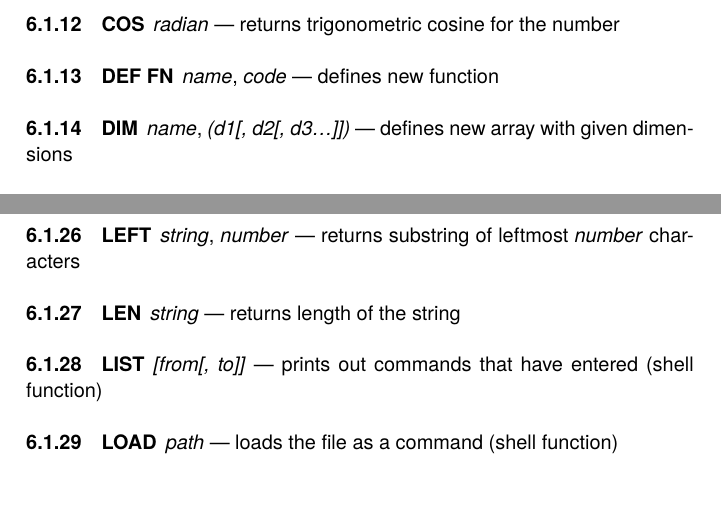
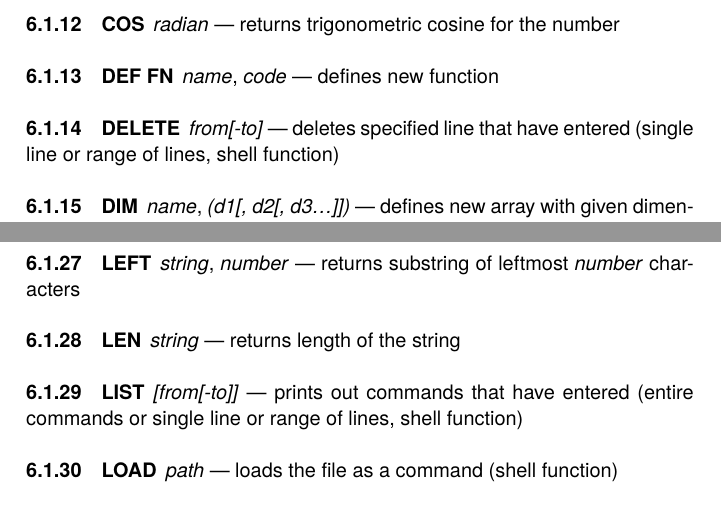
Before and after one commit to curioustorvald/terran-basic-lua, a LaTeX thesis (doc/TBASMAN.tex, which reads doc/functions.tex): two parts of pages 16 and 17 of 21, joined at a grey line, cut so that both start at the same text. Compiled offline with XeLaTeX.

Commit message:
update documents for commit 797a020e1c817fc1332083cec6ad3292063fedcc

```diff
--- a/doc/functions.tex
+++ b/doc/functions.tex
@@ -19,6 +19,7 @@ Note: trigonometric functions assumes \emph{radian} as its input; $2\pi$\ is a f
 \subsection{CLS} --- clears screen buffer (if supported)
 \subsection{COS} \emph{radian} --- returns trigonometric cosine for the number
 \subsection{DEF FN} \emph{name}, \emph{code} --- defines new function
+\subsection{DELETE} \emph{from[-to]} --- deletes specified line that have entered (single line or range of lines, shell function)
 \subsection{DIM} \emph{name}, \emph{(d1[, d2[, d3\ldots]])} --- defines new array with given dimensions
 \subsection{END} --- successfully exits program
 \subsection{FLOOR} \emph{number} --- returns round-down of the number
@@ -33,7 +34,7 @@ Note: trigonometric functions assumes \emph{radian} as its input; $2\pi$\ is a f
 \subsection{INV} \emph{number} --- returns (1.0 / number)
 \subsection{LEFT} \emph{string}, \emph{number} --- returns substring of leftmost \emph{number} characters
 \subsection{LEN} \emph{string} --- returns length of the string
-\subsection{LIST} \emph{[from[, to]]} --- prints out commands that have entered (shell function)
+\subsection{LIST} \emph{[from[-to]]} --- prints out commands that have entered (entire commands or single line or range of lines, shell function)
 \subsection{LOAD} \emph{path} --- loads the file as a command (shell function)
 \subsection{LOG} \emph{number} --- returns natural logarithm of the number
 \subsection{MAX} \emph{number, number[, \ldots]]} --- returns the biggest of the numbers
```
Also changed, not shown: doc/TBASMAN.pdf, 1 other file.
